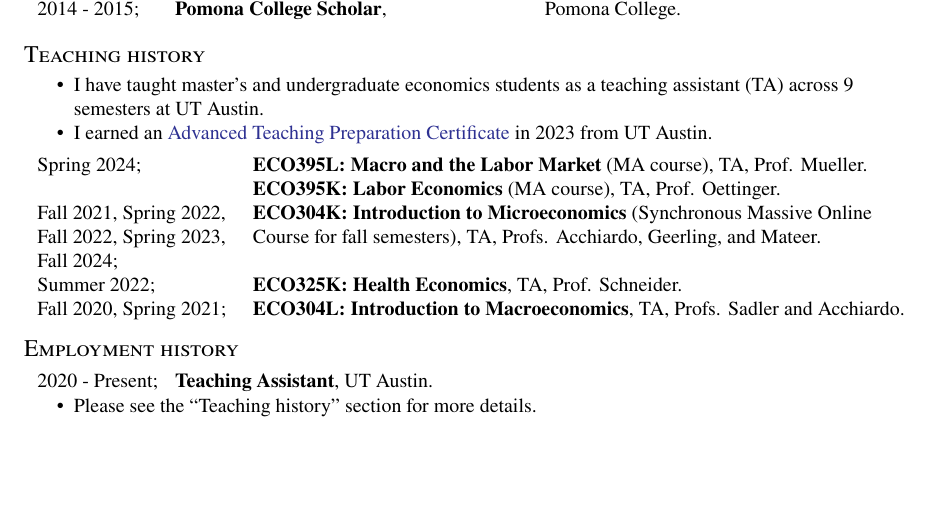
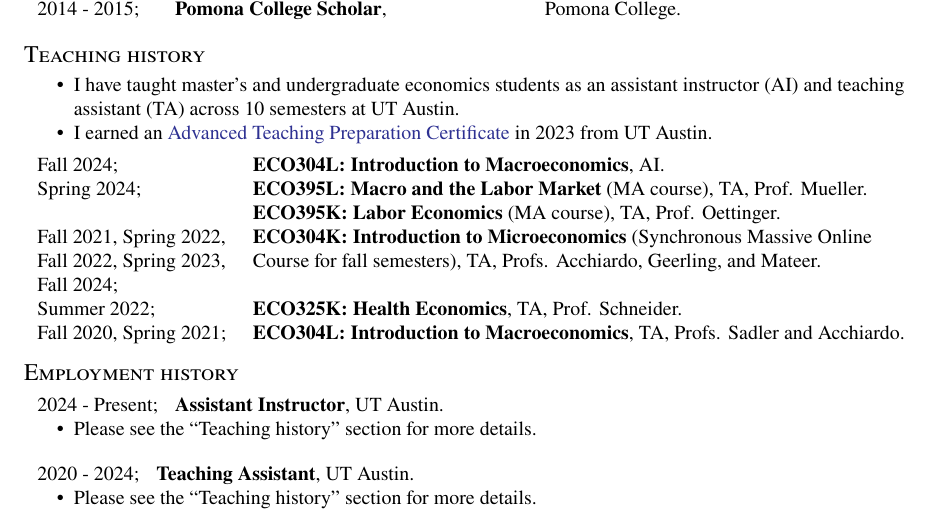
Before and after one commit to PaulTran47/latex-cv-with-biblatex, a LaTeX CV (tran_paul_le_cv.tex): part of page 1 of 2, cut so that both start at the same text, the shorter picture padded with empty space. Compiled offline with pdfLaTeX.

Commit message:
Updated CV
Specifically added Assistant Instructor PhD job change into teaching history and employment history sections.

```diff
--- a/tran_paul_le_cv.tex
+++ b/tran_paul_le_cv.tex
@@ -107,11 +107,12 @@
 
   \section{Teaching history}\label{sec:teaching_history}
   \begin{compactitem}\parskip = 0cm
-    \item I have taught master's and undergraduate economics students as a teaching assistant (TA) across 9 semesters at UT Austin.
+    \item I have taught master's and undergraduate economics students as an assistant instructor (AI) and teaching assistant (TA) across 10 semesters at UT Austin.
     \item I earned an \href{https://ctl.utexas.edu/teaching-preparation-series}{Advanced Teaching Preparation Certificate} in 2023 from UT Austin.
   \end{compactitem}
   \vspace*{0.70em}
   ~\begin{tabular}{p{3.5cm} p{12cm}}
+    Fall 2024; & \textbf{ECO304L: Introduction to Macroeconomics}, AI.\\
     Spring 2024; & \textbf{ECO395L: Macro and the Labor Market} (MA course), TA, Prof. Mueller.\\
     & \textbf{ECO395K: Labor Economics} (MA course), TA, Prof. Oettinger.\\
     Fall 2021, Spring 2022, Fall 2022, Spring 2023, Fall 2024; & \textbf{ECO304K: Introduction to Microeconomics} (Synchronous Massive Online Course for fall semesters), TA, Profs. Acchiardo, Geerling, and Mateer.\\
@@ -122,7 +123,15 @@
 
   \section{Employment history}
   ~\begin{tabular}{ll}
-    2020 - Present; & \textbf{Teaching Assistant}, UT Austin.
+    2024 - Present; & \textbf{Assistant Instructor}, UT Austin.
+  \end{tabular}
+  \begin{compactitem}\parskip = 0cm
+    \item Please see the {\hypersetup{linkcolor = black}\hyperref[sec:teaching_history]{``Teaching history''}} section for more details.
+  \end{compactitem}
+  \vspace*{1.25em}
+
+  ~\begin{tabular}{ll}
+    2020 - 2024; & \textbf{Teaching Assistant}, UT Austin.
   \end{tabular}
   \begin{compactitem}\parskip = 0cm
     \item Please see the {\hypersetup{linkcolor = black}\hyperref[sec:teaching_history]{``Teaching history''}} section for more details.
```
Also changed, not shown: tran_paul_le_cv_apr24.pdf (deleted), tran_paul_le_cv_may24.pdf (added), tran_paul_le_cv.tex (2 more changed lines).
